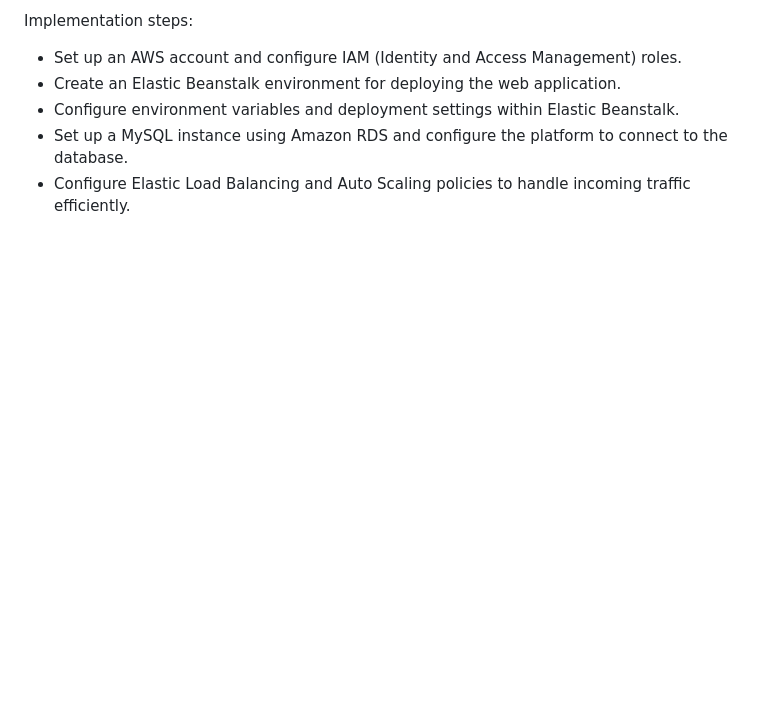
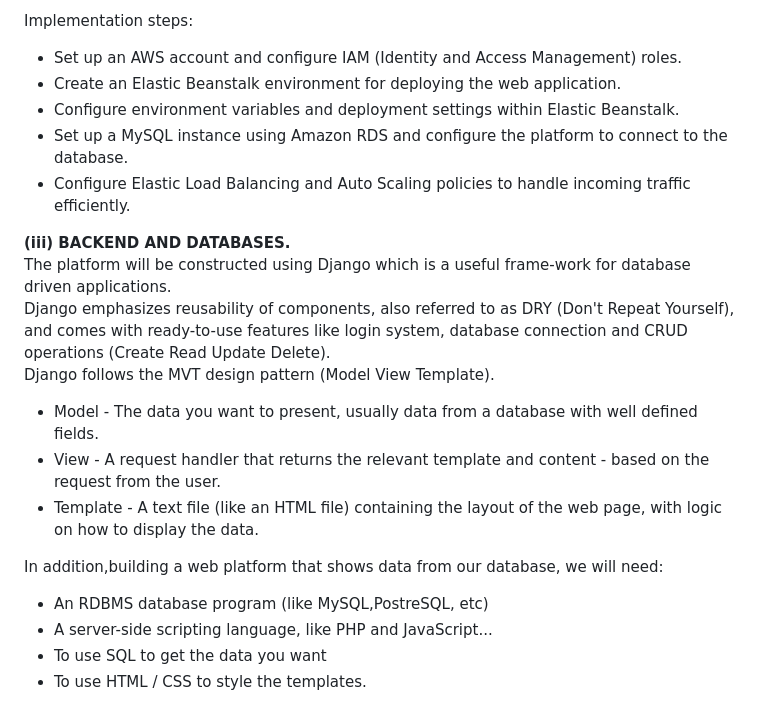
Before and after one commit to pius-mayanja/Delivery, a Markdown page: README.md, the part around the change. Drawn GitHub-style; blank space fills up the shorter version.

```diff
--- a/README.md
+++ b/README.md
@@ -78,3 +78,18 @@ Implementation steps:
 - Configure environment variables and deployment settings within Elastic Beanstalk.
 - Set up a MySQL instance using Amazon RDS and configure the platform to connect to the database.
 - Configure Elastic Load Balancing and Auto Scaling policies to handle incoming traffic efficiently.
+
+**(iii) BACKEND AND DATABASES.**
+The platform will be constructed using Django which is a useful frame-work for database driven applications.
+Django emphasizes reusability of components, also referred to as DRY (Don't Repeat Yourself), and comes with ready-to-use features like login system, database connection and CRUD operations (Create Read Update Delete).
+Django follows the MVT design pattern (Model View Template).
+
+- Model - The data you want to present, usually data from a database with well defined fields.
+- View - A request handler that returns the relevant template and content - based on the request from the user.
+- Template - A text file (like an HTML file) containing the layout of the web page, with logic on how to display the data.
+
+In addition,building a web platform that shows data from our database, we will need:
+- An RDBMS database program (like MySQL,PostreSQL, etc)
+- A server-side scripting language, like PHP and JavaScript...
+- To use SQL to get the data you want
+- To use HTML / CSS to style the templates.
```
